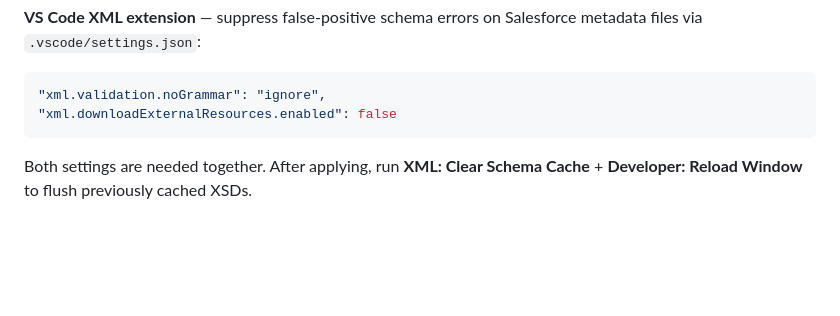
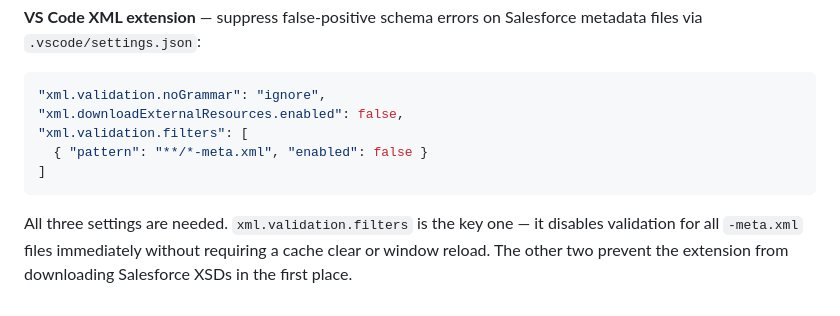
Before and after one commit to ramsayp/consultant_project, a Markdown page: .claude/standards.md, the part around the change. GitHub-like rendering; blank space fills up the shorter version.

Commit message:
Suppress VS Code XML validation on all Salesforce metadata files
Adds xml.validation.filters to disable validation for *-meta.xml files.
This takes effect immediately and does not require a cache clear or reload.
Updates standards.md to document the complete three-setting fix.

Co-Authored-By: Claude Sonnet 4.6 <noreply@anthropic.com>

````diff
--- a/.claude/standards.md
+++ b/.claude/standards.md
@@ -99,7 +99,10 @@ Salesforce defaults this to `false`, which lets users add/remove/reorder tabs an
 
 ```json
 "xml.validation.noGrammar": "ignore",
-"xml.downloadExternalResources.enabled": false
+"xml.downloadExternalResources.enabled": false,
+"xml.validation.filters": [
+  { "pattern": "**/*-meta.xml", "enabled": false }
+]
 ```
 
-Both settings are needed together. After applying, run **XML: Clear Schema Cache** + **Developer: Reload Window** to flush previously cached XSDs.
+All three settings are needed. `xml.validation.filters` is the key one — it disables validation for all `-meta.xml` files immediately without requiring a cache clear or window reload. The other two prevent the extension from downloading Salesforce XSDs in the first place.
````
